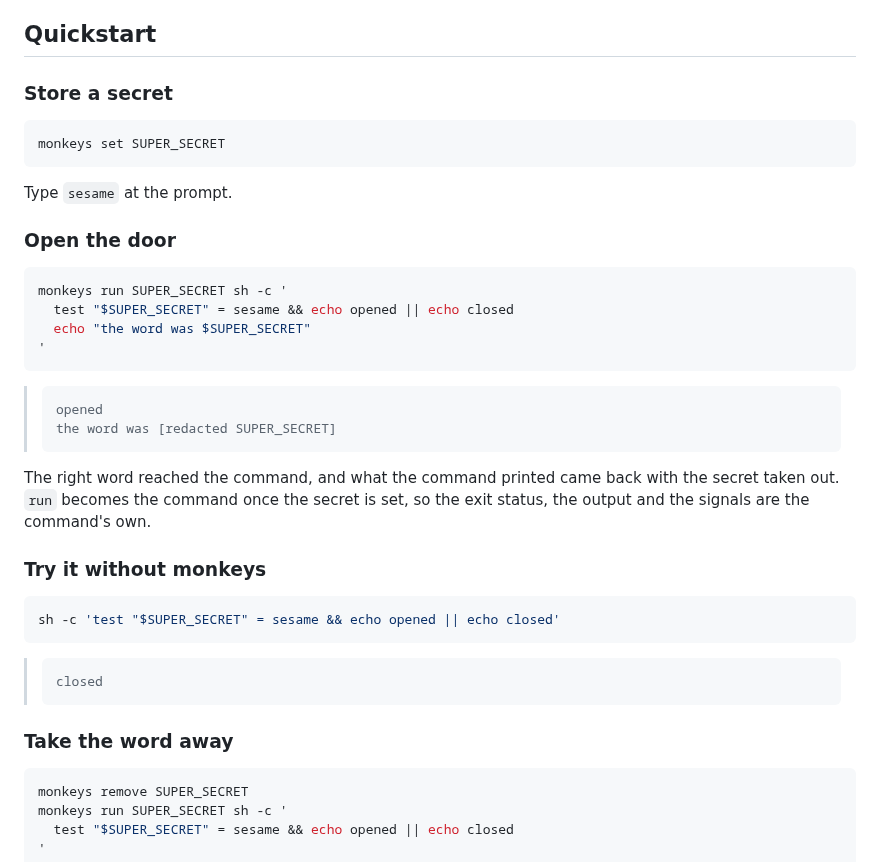
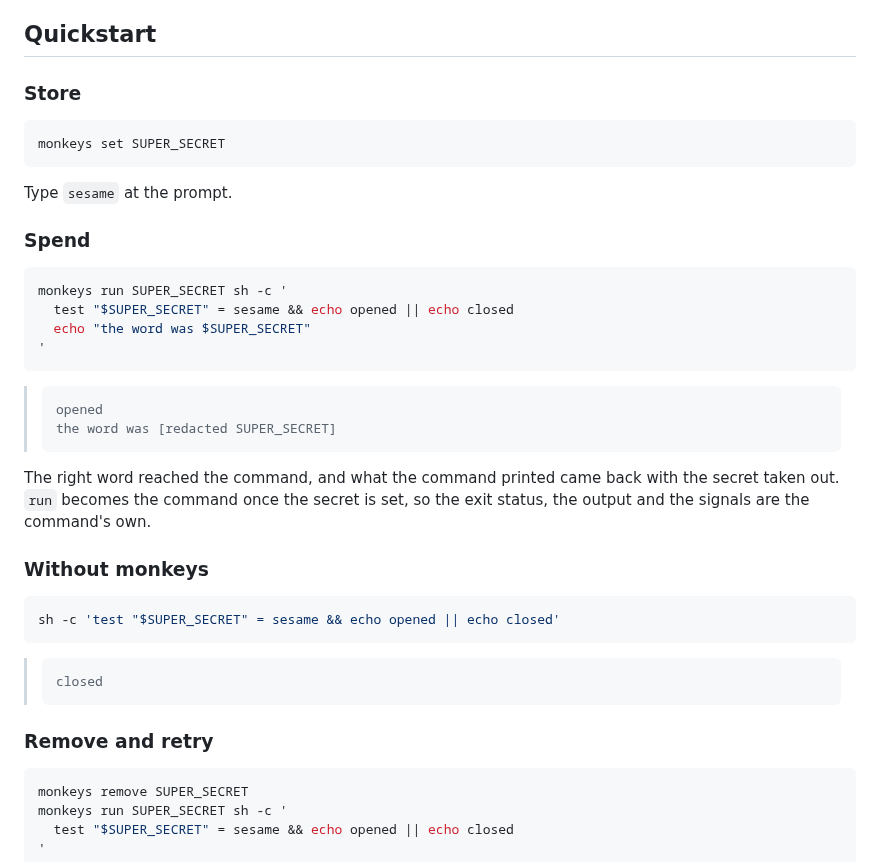
Before and after one commit to eastriverlee/keyenv, a Markdown page: README.md, the part around the change. Drawn GitHub-style.

Commit message:
docs: one or two words per quickstart step
Co-Authored-By: Claude Fable 5.1 <noreply@anthropic.com>

````diff
--- a/README.md
+++ b/README.md
@@ -110,7 +110,7 @@ names a command `monkeys help` does not list.
 
 ## Quickstart
 
-### Store a secret
+### Store
 
 ```sh
 monkeys set SUPER_SECRET
@@ -118,7 +118,7 @@ monkeys set SUPER_SECRET
 
 Type `sesame` at the prompt.
 
-### Open the door
+### Spend
 
 ```sh
 monkeys run SUPER_SECRET sh -c '
@@ -136,7 +136,7 @@ The right word reached the command, and what the command printed came back
 with the secret taken out. `run` becomes the command once the secret is set,
 so the exit status, the output and the signals are the command's own.
 
-### Try it without monkeys
+### Without monkeys
 
 ```sh
 sh -c 'test "$SUPER_SECRET" = sesame && echo opened || echo closed'
@@ -146,7 +146,7 @@ sh -c 'test "$SUPER_SECRET" = sesame && echo opened || echo closed'
 > closed
 > ```
 
-### Take the word away
+### Remove and retry
 
 ```sh
 monkeys remove SUPER_SECRET
````
